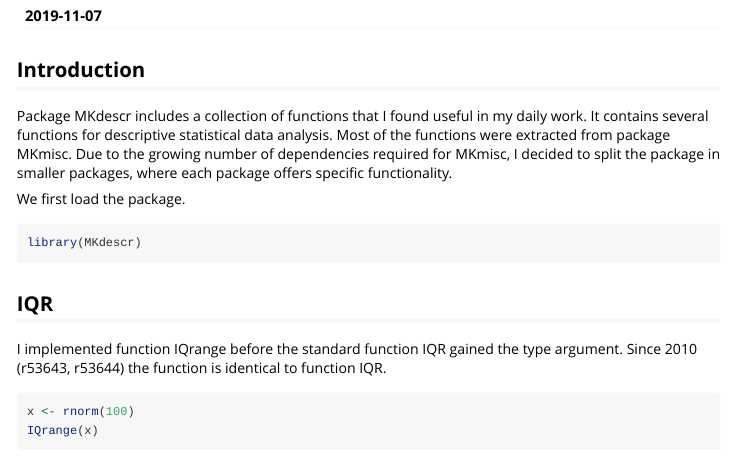
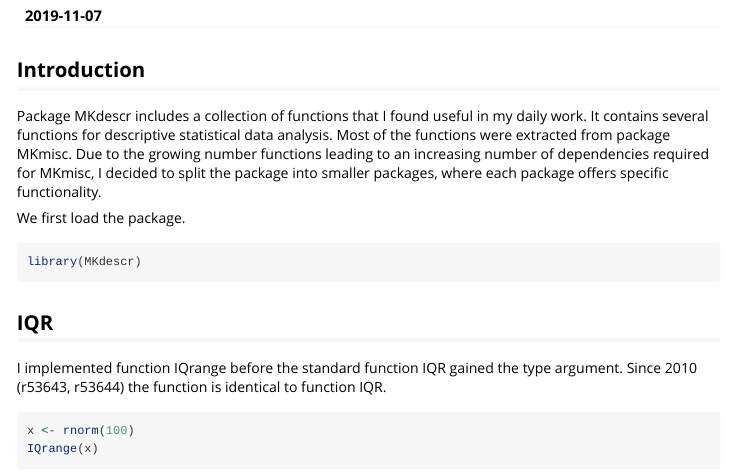
Before and after one commit to stamats/MKdescr, an R Markdown document (vignettes/MKdescr.Rmd): the page in a window 1100 px wide, from 110 px down. Rendered offline with R 4.5, knitr and Pandoc, with nearby package versions; code that draws random numbers runs with fixed seeds of ours.

Commit message:
minor updates

````diff
--- a/vignettes/MKdescr.Rmd
+++ b/vignettes/MKdescr.Rmd
@@ -16,9 +16,9 @@ vignette: >
 Package MKdescr includes a collection of functions that I found useful in my
 daily work. It contains several functions for descriptive statistical data
 analysis. Most of the functions were extracted from package MKmisc. Due to
-the growing number of dependencies required for MKmisc, I decided to split
-the package in smaller packages, where each package offers specific
-functionality.
+the growing number functions leading to an increasing number of dependencies
+required for MKmisc, I decided to split the package into smaller packages,
+where each package offers specific functionality.
 
 We first load the package.
 ```{r}
````
Also changed, not shown: 1 other file.
